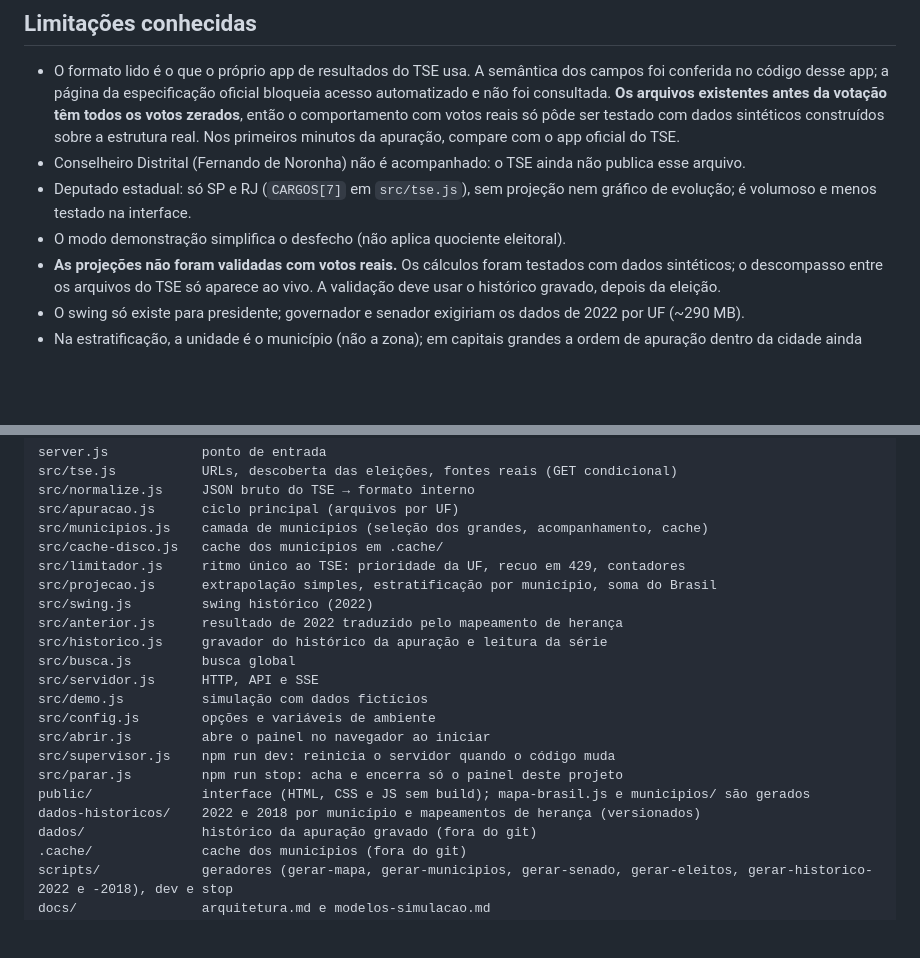
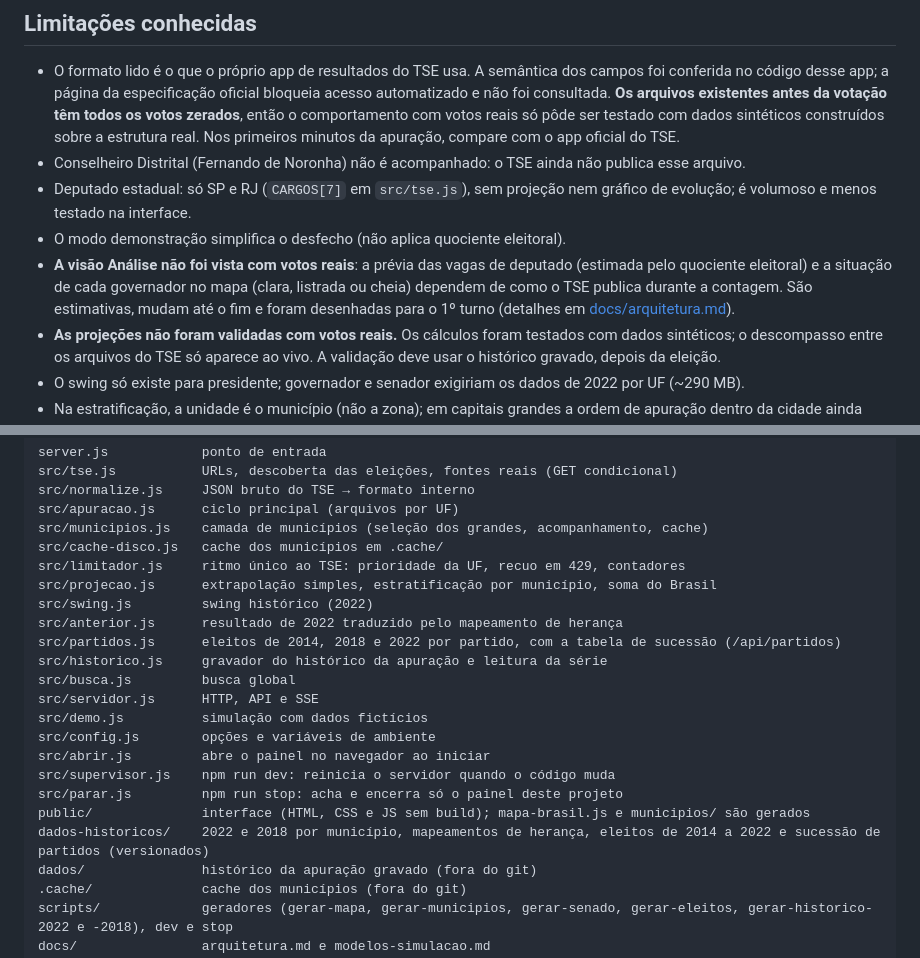
Before and after one commit to OlavoQueiroz/apurador-eleicoes, a Markdown page: README.md, 2 parts joined by grey strips. GitHub-like rendering; blank space fills up the shorter version.

Commit message:
Docs: estrutura do código, aviso sobre painel já em execução e limites da visão Análise
Co-Authored-By: Claude Sonnet 5.5 <noreply@anthropic.com>

```diff
--- a/README.md
+++ b/README.md
@@ -252,6 +252,7 @@ final depois da eleição. A pasta `dados/` (e `.cache/`, o cache dos município
 - Conselheiro Distrital (Fernando de Noronha) não é acompanhado: o TSE ainda não publica esse arquivo.
 - Deputado estadual: só SP e RJ (`CARGOS[7]` em `src/tse.js`), sem projeção nem gráfico de evolução; é volumoso e menos testado na interface.
 - O modo demonstração simplifica o desfecho (não aplica quociente eleitoral).
+- **A visão Análise não foi vista com votos reais**: a prévia das vagas de deputado (estimada pelo quociente eleitoral) e a situação de cada governador no mapa (clara, listrada ou cheia) dependem de como o TSE publica durante a contagem. São estimativas, mudam até o fim e foram desenhadas para o 1º turno (detalhes em [docs/arquitetura.md](docs/arquitetura.md)).
 - **As projeções não foram validadas com votos reais.** Os cálculos foram testados com dados sintéticos; o descompasso
   entre os arquivos do TSE só aparece ao vivo. A validação deve usar o histórico gravado, depois da eleição.
 - O swing só existe para presidente; governador e senador exigiriam os dados de 2022 por UF (~290 MB).
@@ -288,6 +289,7 @@ src/limitador.js     ritmo único ao TSE: prioridade da UF, recuo em 429, contad
 src/projecao.js      extrapolação simples, estratificação por município, soma do Brasil
 src/swing.js         swing histórico (2022)
 src/anterior.js      resultado de 2022 traduzido pelo mapeamento de herança
+src/partidos.js      eleitos de 2014, 2018 e 2022 por partido, com a tabela de sucessão (/api/partidos)
 src/historico.js     gravador do histórico da apuração e leitura da série
 src/busca.js         busca global
 src/servidor.js      HTTP, API e SSE
@@ -297,7 +299,7 @@ src/abrir.js         abre o painel no navegador ao iniciar
 src/supervisor.js    npm run dev: reinicia o servidor quando o código muda
 src/parar.js         npm run stop: acha e encerra só o painel deste projeto
 public/              interface (HTML, CSS e JS sem build); mapa-brasil.js e municipios/ são gerados
-dados-historicos/    2022 e 2018 por município e mapeamentos de herança (versionados)
+dados-historicos/    2022 e 2018 por município, mapeamentos de herança, eleitos de 2014 a 2022 e sucessão de partidos (versionados)
 dados/               histórico da apuração gravado (fora do git)
 .cache/              cache dos municípios (fora do git)
 scripts/             geradores (gerar-mapa, gerar-municipios, gerar-senado, gerar-eleitos, gerar-historico-2022 e -2018), dev e stop
```
Also changed, not shown: docs/arquitetura.md (+15 -3 lines).
